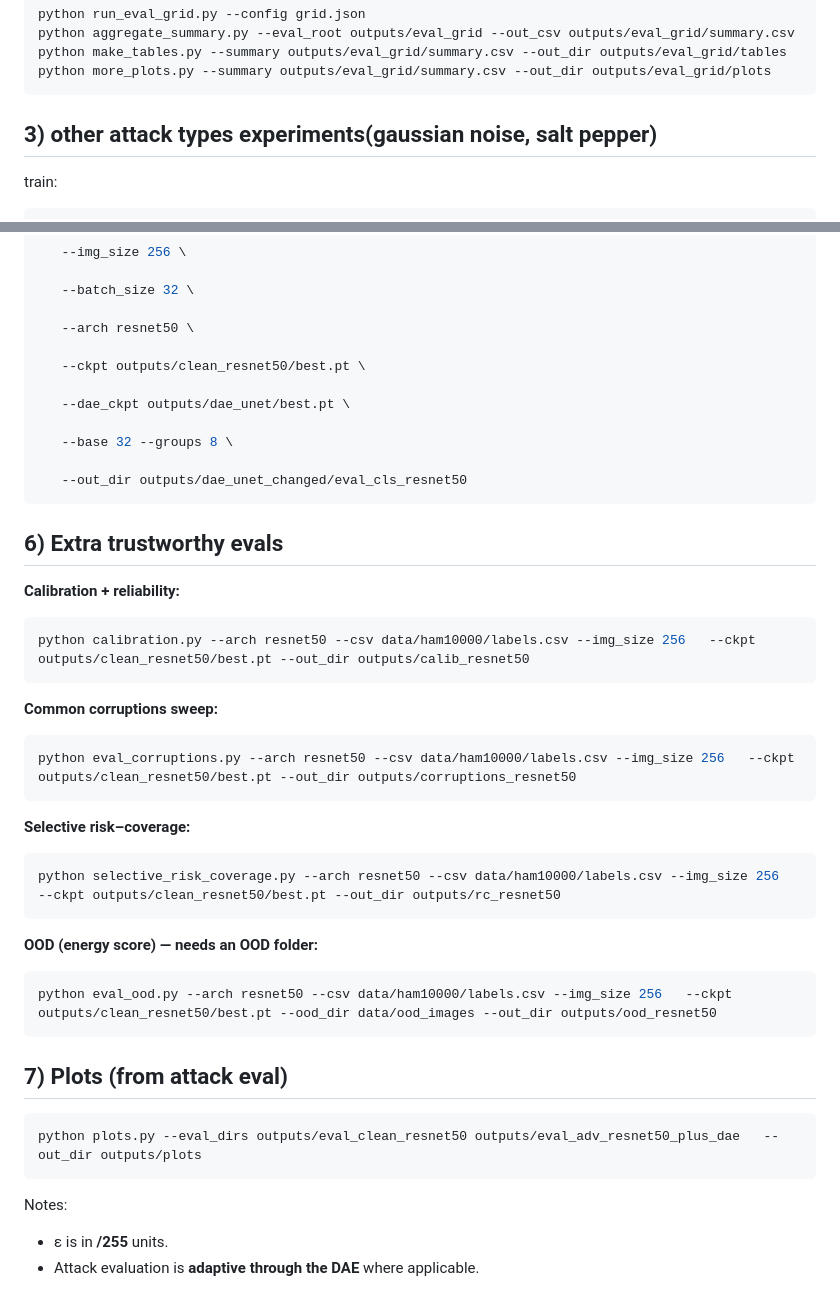
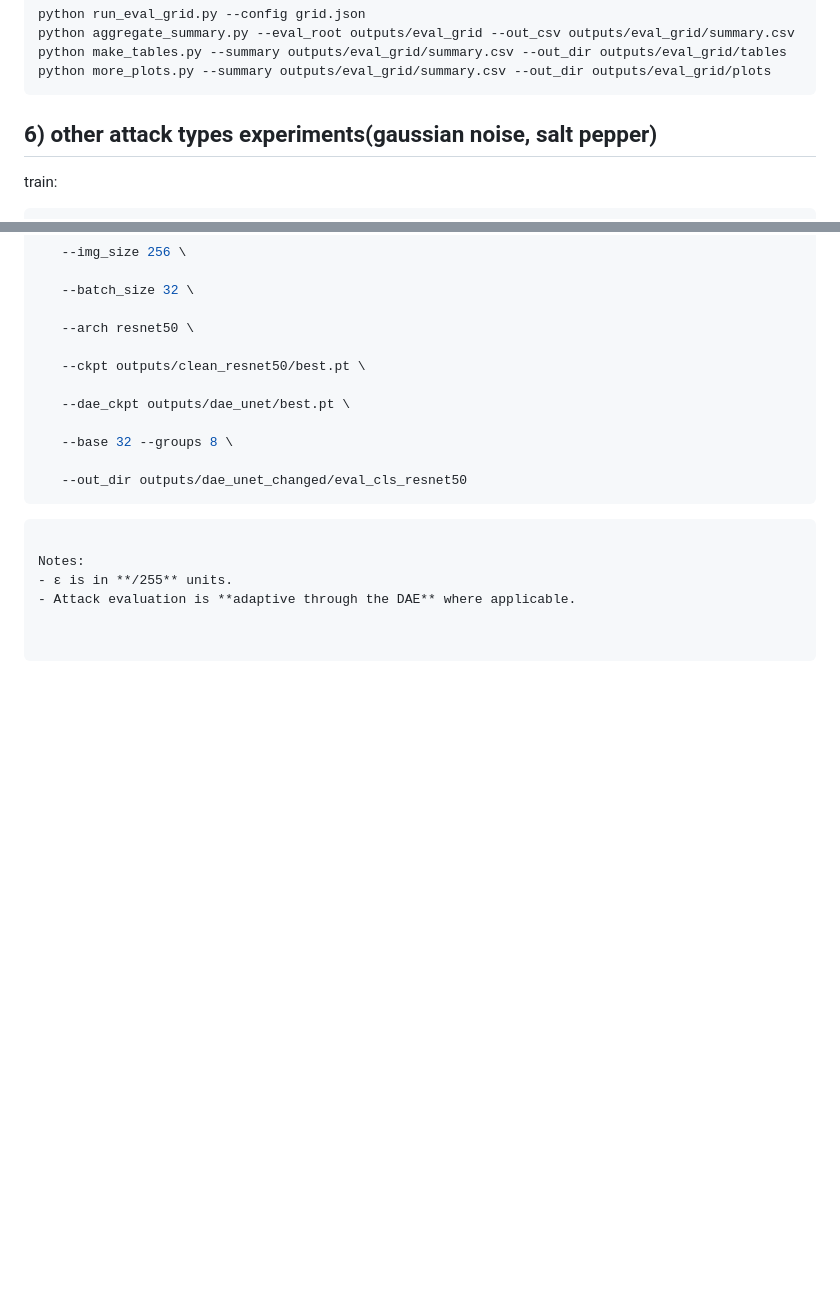
Before and after one commit to st-mbzuai1/Trustworthy-medical-project, a Markdown page: README.md, 2 parts joined by grey strips. Rendered like a GitHub page; blank space fills up the shorter version.

````diff
--- a/README.md
+++ b/README.md
@@ -72,7 +72,7 @@ python make_tables.py --summary outputs/eval_grid/summary.csv --out_dir outputs/
 python more_plots.py --summary outputs/eval_grid/summary.csv --out_dir outputs/eval_grid/plots
 ```
 
-## 3) other attack types experiments(gaussian noise, salt pepper)
+## 6) other attack types experiments(gaussian noise, salt pepper)
 train:
 ```bash
 python train_dae.py --csv data /ham10000/labels.csv --img_size 256 --epochs 10 --out_dir outputs/dae_unet
@@ -99,27 +99,6 @@ python eval_dae_cls.py \
    --out_dir outputs/dae_unet_changed/eval_cls_resnet50
 ```
 
-## 6) Extra trustworthy evals
-**Calibration + reliability:**
-```bash
-python calibration.py --arch resnet50 --csv data/ham10000/labels.csv --img_size 256   --ckpt outputs/clean_resnet50/best.pt --out_dir outputs/calib_resnet50
-```
-**Common corruptions sweep:**
-```bash
-python eval_corruptions.py --arch resnet50 --csv data/ham10000/labels.csv --img_size 256   --ckpt outputs/clean_resnet50/best.pt --out_dir outputs/corruptions_resnet50
-```
-**Selective risk–coverage:**
-```bash
-python selective_risk_coverage.py --arch resnet50 --csv data/ham10000/labels.csv --img_size 256   --ckpt outputs/clean_resnet50/best.pt --out_dir outputs/rc_resnet50
-```
-**OOD (energy score) — needs an OOD folder:**
-```bash
-python eval_ood.py --arch resnet50 --csv data/ham10000/labels.csv --img_size 256   --ckpt outputs/clean_resnet50/best.pt --ood_dir data/ood_images --out_dir outputs/ood_resnet50
-```
-
-## 7) Plots (from attack eval)
-```bash
-python plots.py --eval_dirs outputs/eval_clean_resnet50 outputs/eval_adv_resnet50_plus_dae   --out_dir outputs/plots
 ```
 
 Notes:
````
